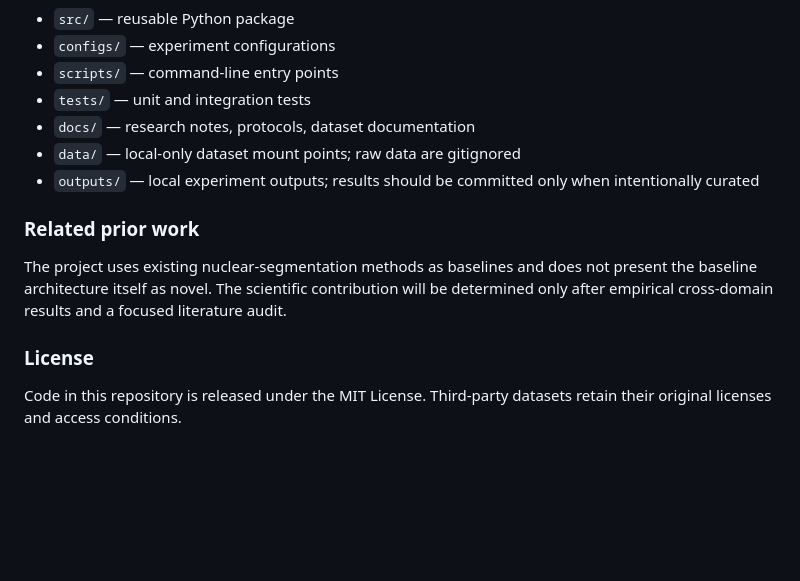
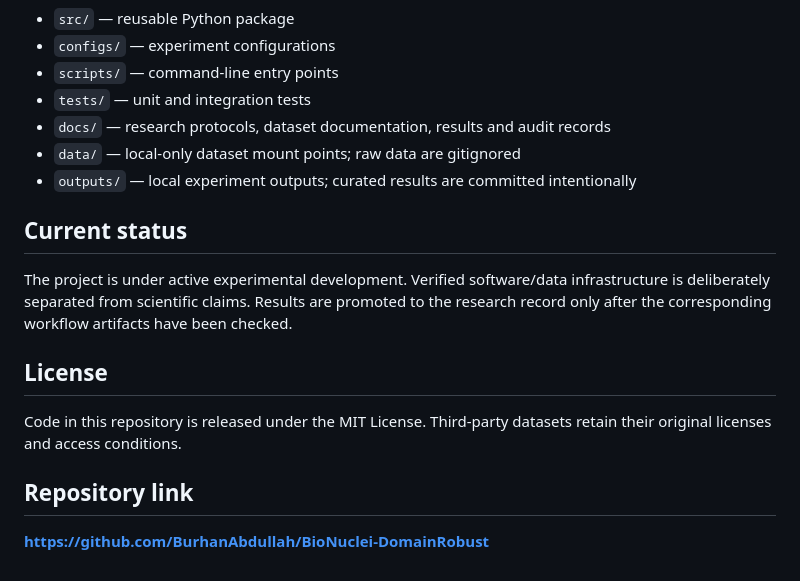
Before and after one commit to BurhanAbdullah/BioNuclei-DomainRobust, a Markdown page: README.md, the part around one of its changes. GitHub-like rendering; blank space fills up the shorter version.

```diff
--- a/README.md
+++ b/README.md
@@ -73,14 +71,18 @@ Later-stage validation may include **ORION-CRC / HTAN** after the core domain-ge
 - `configs/` — experiment configurations
 - `scripts/` — command-line entry points
 - `tests/` — unit and integration tests
-- `docs/` — research notes, protocols, dataset documentation
+- `docs/` — research protocols, dataset documentation, results and audit records
 - `data/` — local-only dataset mount points; raw data are gitignored
-- `outputs/` — local experiment outputs; results should be committed only when intentionally curated
+- `outputs/` — local experiment outputs; curated results are committed intentionally
 
-### Related prior work
+## Current status
 
-The project uses existing nuclear-segmentation methods as baselines and does not present the baseline architecture itself as novel. The scientific contribution will be determined only after empirical cross-domain results and a focused literature audit.
+The project is under active experimental development. Verified software/data infrastructure is deliberately separated from scientific claims. Results are promoted to the research record only after the corresponding workflow artifacts have been checked.
 
-### License
+## License
 
 Code in this repository is released under the MIT License. Third-party datasets retain their original licenses and access conditions.
+
+## Repository link
+
+**https://github.com/BurhanAbdullah/BioNuclei-DomainRobust**
```
Also changed, not shown: other parts of README.md (+29 -31 lines).
